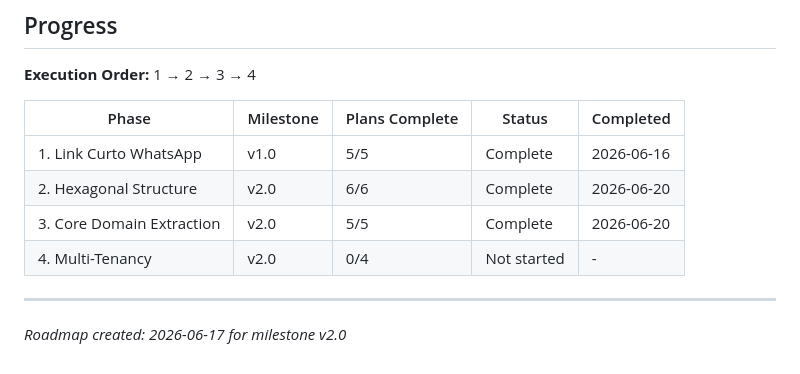
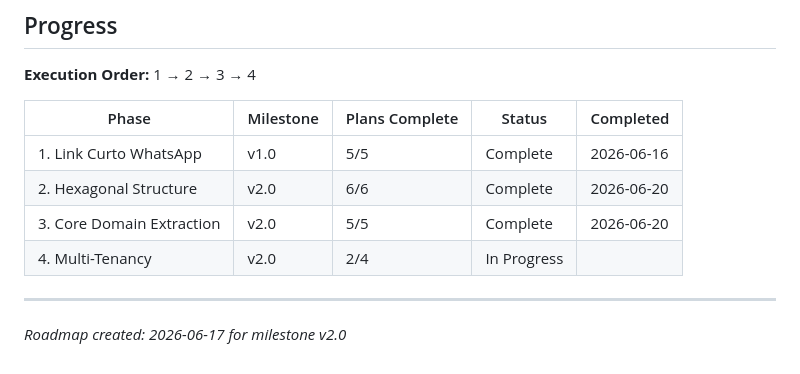
Before and after one commit to BonomiLuan/project-whatsapp-automation, a Markdown page: .planning/ROADMAP.md, the part around one of its changes. GitHub-like rendering.

Commit message:
docs(phase-04): update roadmap tracking (04-01, 04-02 complete)

```diff
--- a/.planning/ROADMAP.md
+++ b/.planning/ROADMAP.md
@@ -132,7 +132,7 @@ Plans:
 | 1. Link Curto WhatsApp | v1.0 | 5/5 | Complete | 2026-06-16 |
 | 2. Hexagonal Structure | v2.0 | 6/6 | Complete | 2026-06-20 |
 | 3. Core Domain Extraction | v2.0 | 5/5 | Complete | 2026-06-20 |
-| 4. Multi-Tenancy | v2.0 | 0/4 | Not started | - |
+| 4. Multi-Tenancy | v2.0 | 2/4 | In Progress|  |
 
 ---
 *Roadmap created: 2026-06-17 for milestone v2.0*
```
Also changed, not shown: other parts of .planning/ROADMAP.md (+2 -2 lines).
